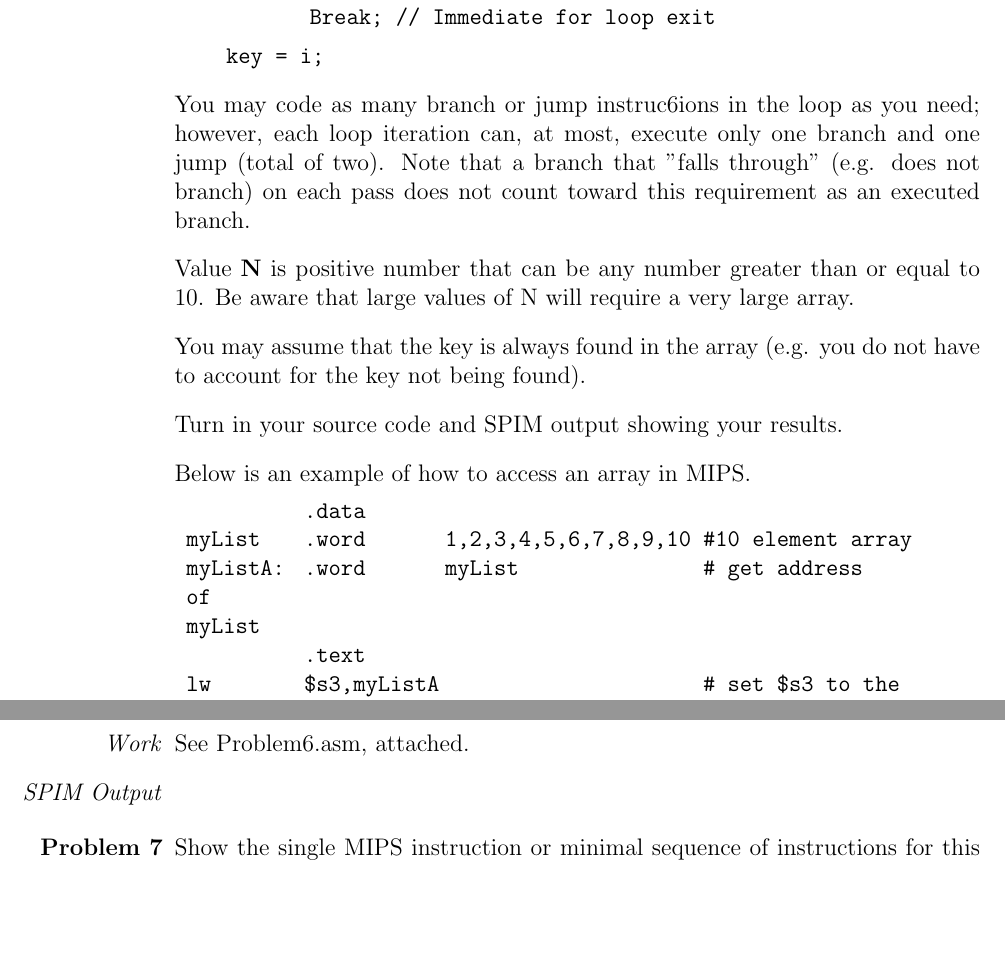
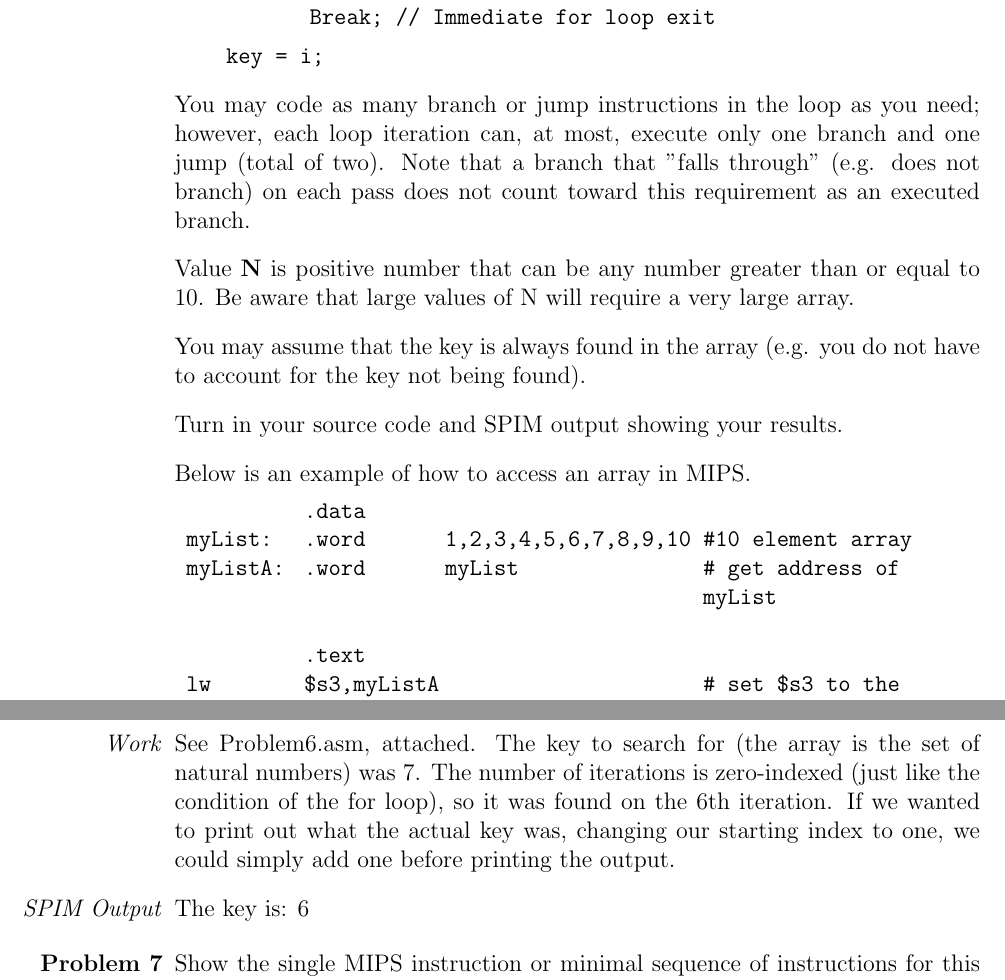
Before and after one commit to ConnorBaker/CSC205, a LaTeX problem sheet (Homework2/Homework2.tex): two parts of pages 3 and 4 of 4, joined at a grey line, cut so that both start at the same text, the shorter picture padded with empty space. Compiled offline with pdfLaTeX.

Commit message:
Homework2: Homework2: v0.3d

```diff
--- a/Homework2/Homework2.tex
+++ b/Homework2/Homework2.tex
@@ -158,7 +158,7 @@
     \item[] key = i;
   \end{enumerate}
 
-  \item[] You may code as many branch or jump instruc6ions in the loop as you need; however, each loop iteration can, at most, execute only one branch and one jump (total of two). Note that a branch that "falls through" (e.g. does not branch) on each pass does not count toward this requirement as an executed branch.
+  \item[] You may code as many branch or jump instructions in the loop as you need; however, each loop iteration can, at most, execute only one branch and one jump (total of two). Note that a branch that "falls through" (e.g. does not branch) on each pass does not count toward this requirement as an executed branch.
 
   \item[] Value \textbf{N} is positive number that can be any number greater than or equal to 10. Be aware that large values of N will require a very large array.
 
@@ -170,9 +170,9 @@
 
   \begin{tabular}{>{\ttfamily}p{4em}>{\ttfamily}p{5em}>{\ttfamily}p{10em}>{\ttfamily}p{10em}}
               & .data	  & & \\
-    myList    & .word	  & 1,2,3,4,5,6,7,8,9,10 & \#10 element array \\
-    myListA:  & .word   & myList & \# get address \\
-    of myList &       	&        & \\
+    myList:   & .word	  & 1,2,3,4,5,6,7,8,9,10 & \#10 element array \\
+    myListA:  & .word   & myList & \# get address of myList\\
+              &       	&        & \\
               & .text	  &        & \\
     lw		    & \$s3,myListA &	& \# set \$s3 to the beginning address of the array \\
     lw        & \$t1,0(\$s3)	& & \# get list item \\
@@ -184,8 +184,8 @@
 
 % Proof
 \begin{enumerate}
-  \item[\textit{Work}] See Problem6.asm, attached.
-  \item[\textit{SPIM Output}]
+  \item[\textit{Work}] See Problem6.asm, attached. The key to search for (the array is the set of natural numbers) was 7. The number of iterations is zero-indexed (just like the condition of the for loop), so it was found on the 6th iteration. If we wanted to print out what the actual key was, changing our starting index to one, we could simply add one before printing the output.
+  \item[\textit{SPIM Output}] The key is: 6
 \end{enumerate}
 
 
```
Also changed, not shown: Homework2/Homework2.pdf, Homework2/Homework2.tex (6 more changed lines).
